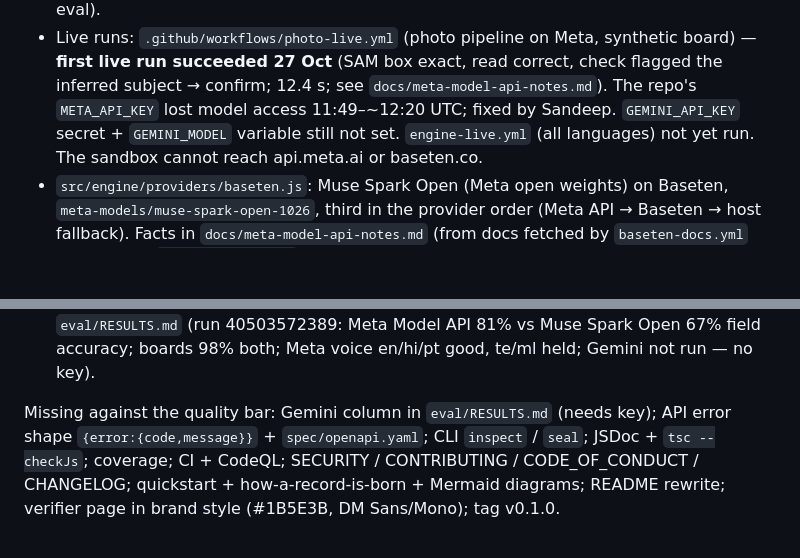
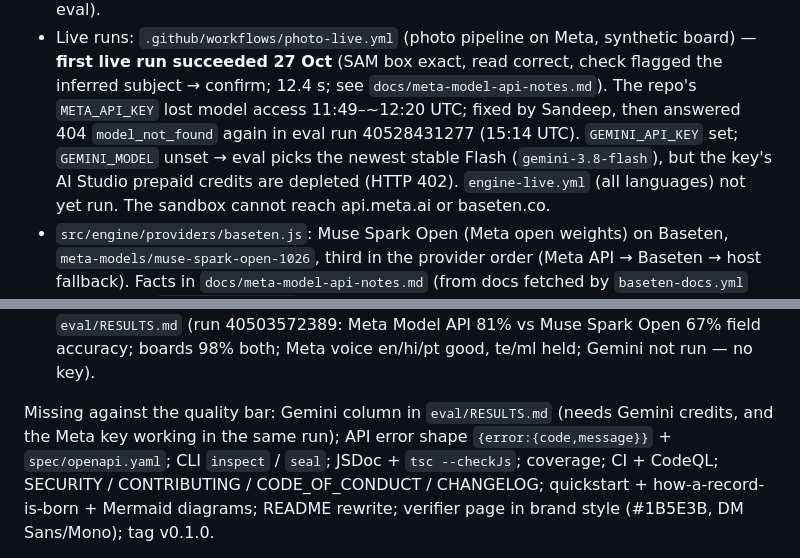
Before and after one commit to sandeepkumareeri/teacherdox-core, a Markdown page: CLAUDE.md, 2 parts joined by grey strips. Rendered like a GitHub page; blank space fills up the shorter version.

```diff
--- a/CLAUDE.md
+++ b/CLAUDE.md
@@ -51,7 +51,9 @@ bar are listed under "Missing"):
 - Live runs: `.github/workflows/photo-live.yml` (photo pipeline on Meta, synthetic board) — **first
   live run succeeded 27 Oct** (SAM box exact, read correct, check flagged the inferred subject → confirm;
   12.4 s; see `docs/meta-model-api-notes.md`). The repo's `META_API_KEY` lost model access 11:49–~12:20
-  UTC; fixed by Sandeep. `GEMINI_API_KEY` secret + `GEMINI_MODEL` variable still not set.
+  UTC; fixed by Sandeep, then answered 404 `model_not_found` again in eval run 40528431277 (15:14 UTC).
+  `GEMINI_API_KEY` set; `GEMINI_MODEL` unset → eval picks the newest stable Flash (`gemini-3.8-flash`), but the
+  key's AI Studio prepaid credits are depleted (HTTP 402).
   `engine-live.yml` (all languages) not yet run. The sandbox cannot reach api.meta.ai or baseten.co.
 - `src/engine/providers/baseten.js`: Muse Spark Open (Meta open weights) on Baseten,
   `meta-models/muse-spark-open-1026`, third in the provider order (Meta API → Baseten → host fallback).
@@ -64,7 +66,7 @@ bar are listed under "Missing"):
   marked not comparable), `.github/workflows/eval.yml`, `eval/RESULTS.md` (run 40503572389: Meta Model API 81% vs Muse Spark
   Open 67% field accuracy; boards 98% both; Meta voice en/hi/pt good, te/ml held; Gemini not run — no key).
 
-Missing against the quality bar: Gemini column in `eval/RESULTS.md` (needs key); API error shape `{error:{code,message}}` + `spec/openapi.yaml`;
+Missing against the quality bar: Gemini column in `eval/RESULTS.md` (needs Gemini credits, and the Meta key working in the same run); API error shape `{error:{code,message}}` + `spec/openapi.yaml`;
 CLI `inspect` / `seal`; JSDoc + `tsc --checkJs`; coverage; CI + CodeQL; SECURITY /
 CONTRIBUTING / CODE_OF_CONDUCT / CHANGELOG; quickstart + how-a-record-is-born + Mermaid diagrams;
 README rewrite; verifier page in brand style (#1B5E3B, DM Sans/Mono); tag v0.1.0.
```
Also changed, not shown: HACKATHON.md (+1 -0 lines), eval/RESULTS.md (+4 -2 lines).
